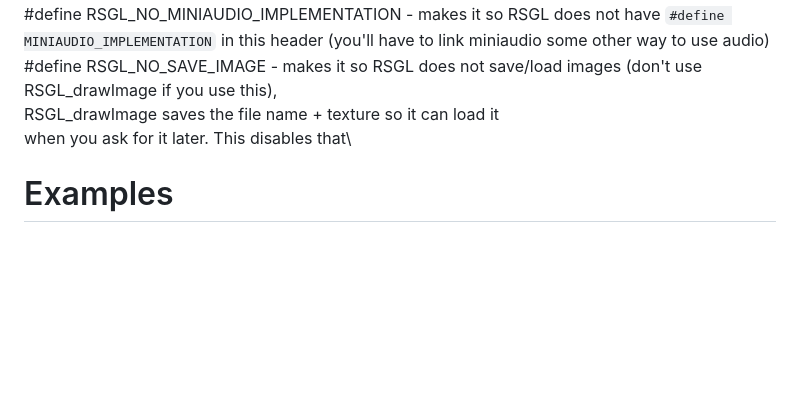
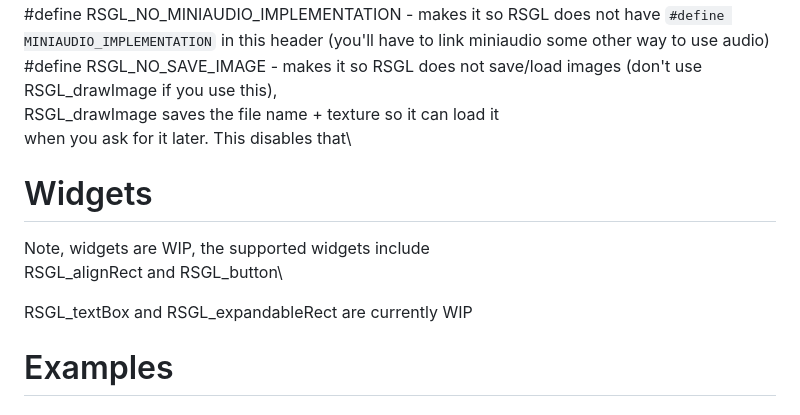
Before and after one commit to ColleagueRiley/RSGL, a Markdown page: README.md, the part around the change. GitHub-like rendering; blank space fills up the shorter version.

Commit message:
add more info about the widgets

```diff
--- a/README.md
+++ b/README.md
@@ -85,6 +85,12 @@ and then link miniaudio your own way\
   #define RSGL_NO_SAVE_IMAGE - makes it so RSGL does not save/load images (don't use RSGL_drawImage if you use this), \
                                   RSGL_drawImage saves the file name + texture so it can load it\
                                   when you ask for it later. This disables that\
+
+# Widgets
+Note, widgets are WIP, the supported widgets include\
+RSGL_alignRect and RSGL_button\
+
+RSGL_textBox and RSGL_expandableRect are currently WIP
 
 # Examples
 
```
